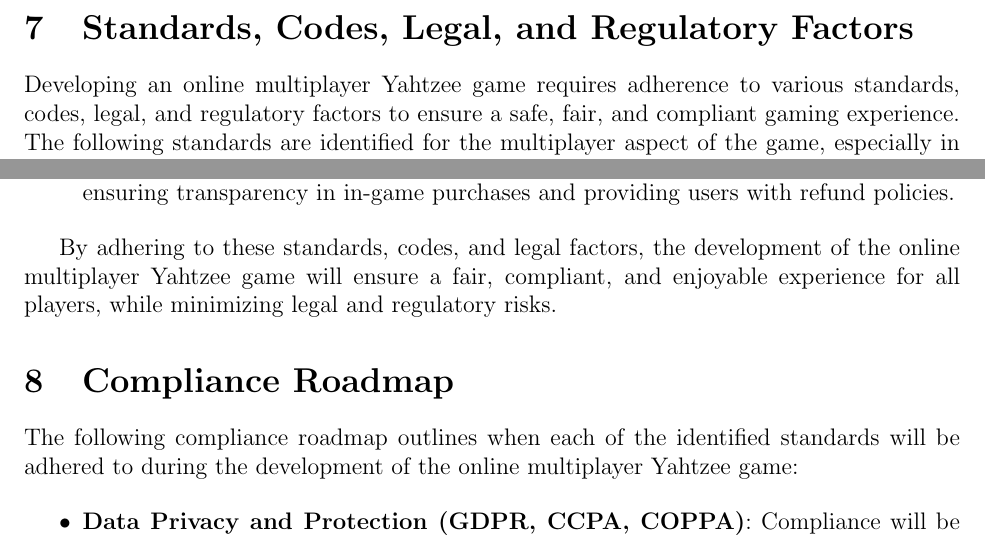
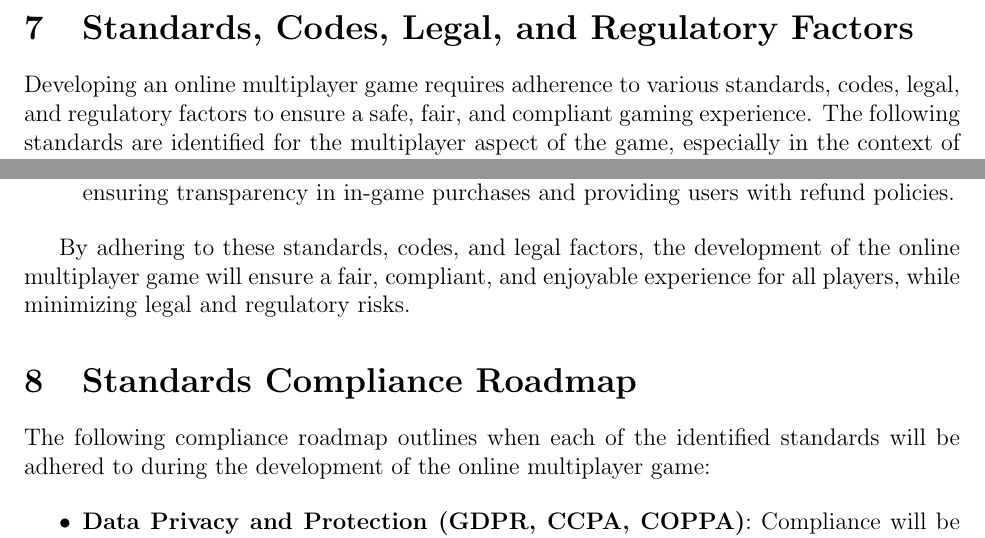
Before and after one commit to John-Popovici/duel-of-the-eights, a LaTeX document (docs/SRS/SRS.tex, which reads docs/SRS/include/section_standards.tex): two parts of pages 24 and 25 of 39, joined at a grey line, cut so that both start at the same text. Compiled offline with pdfLaTeX.

Commit message:
:scroll: changed some naming conventions

```diff
--- a/docs/SRS/include/section_standards.tex
+++ b/docs/SRS/include/section_standards.tex
@@ -1,6 +1,6 @@
 \section{Standards, Codes, Legal, and Regulatory Factors}
 
-Developing an online multiplayer Yahtzee game requires adherence to various standards, codes, legal, and regulatory factors to ensure a safe, fair, and compliant gaming experience. The following standards are identified for the multiplayer aspect of the game, especially in the context of player-versus-player (PvP) matches:
+Developing an online multiplayer game requires adherence to various standards, codes, legal, and regulatory factors to ensure a safe, fair, and compliant gaming experience. The following standards are identified for the multiplayer aspect of the game, especially in the context of player-versus-player (PvP) matches:
 
 \subsection*{1. Data Privacy and Protection}
 \begin{itemize}
@@ -44,11 +44,11 @@ Developing an online multiplayer Yahtzee game requires adherence to various stan
     \item \textbf{Consumer Protection Laws}: Compliance with consumer protection laws is crucial, ensuring transparency in in-game purchases and providing users with refund policies.
 \end{itemize}
 
-By adhering to these standards, codes, and legal factors, the development of the online multiplayer Yahtzee game will ensure a fair, compliant, and enjoyable experience for all players, while minimizing legal and regulatory risks.
+By adhering to these standards, codes, and legal factors, the development of the online multiplayer game will ensure a fair, compliant, and enjoyable experience for all players, while minimizing legal and regulatory risks.
 
-\section{Compliance Roadmap}
+\section{Standards Compliance Roadmap}
 
-The following compliance roadmap outlines when each of the identified standards will be adhered to during the development of the online multiplayer Yahtzee game:
+The following compliance roadmap outlines when each of the identified standards will be adhered to during the development of the online multiplayer game:
 
 \begin{itemize}
 \item \textbf{Data Privacy and Protection (GDPR, CCPA, COPPA)}: Compliance will be met by the Final Demo.
```
Also changed, not shown: docs/SRS/SRS.pdf.
